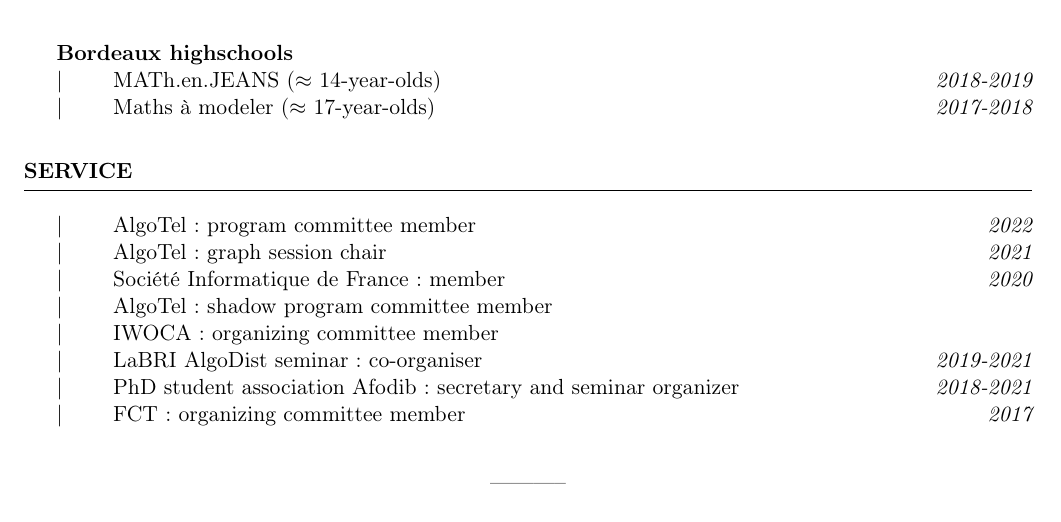
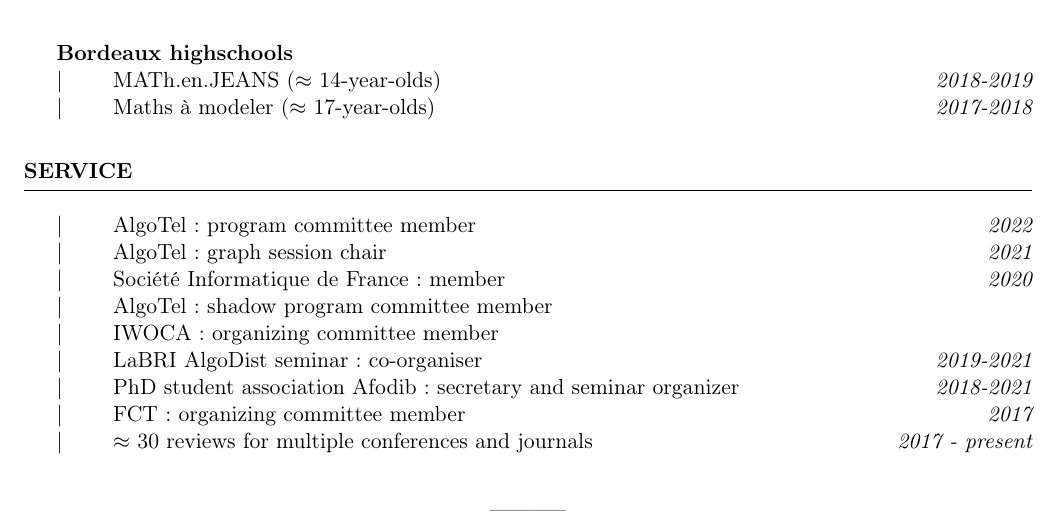
Before and after one commit to jschoete/jschoete.github.io, a LaTeX CV (assets/doc/CV/schoeters_CV.tex): part of page 3 of 3, cut so that both start at the same text. Compiled offline with pdfLaTeX.

Commit message:
update CV total amount of reviews in service

```diff
--- a/assets/doc/CV/schoeters_CV.tex
+++ b/assets/doc/CV/schoeters_CV.tex
@@ -239,6 +239,7 @@ $| \qquad$ LaBRI AlgoDist seminar: co-organiser \hfill {\em 2019-2021}\\
 $| \qquad$ PhD student association Afodib: secretary and seminar organizer \hfill {\em 2018-2021}\\
 %$| \qquad$ MATh.en.JEANS: member \\
 $| \qquad$ FCT: organizing committee member \hfill {\em 2017}\\
+$| \qquad$ $\approx$ 30 reviews for multiple conferences and journals \hfill {\em 2017 - present}\\
 %$| \qquad$ Maths à modeler: member
 \end{rSection}
 
```
Also changed, not shown: assets/doc/CV/schoeters_CV.pdf.
